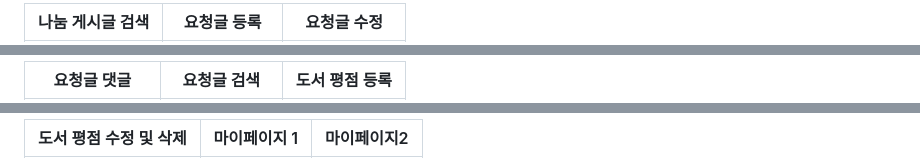
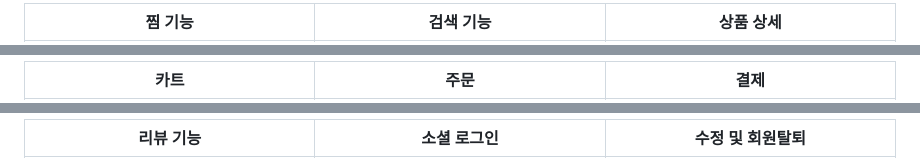
Before and after one commit to oz-main-13-team3/ObeStoreBE, a Markdown page: readme.md, 3 parts joined by grey strips. Rendered like a GitHub page.

```diff
--- a/readme.md
+++ b/readme.md
@@ -37,3 +36,3 @@
 
-|                                                                                                             나눔 게시글 검색                                                                                                             |              요청글 등록              |              요청글 수정              |
+|                                                                                                             찜 기능                                                                                                             |              검색 기능              |              상품 상세              |
 |:---------------------------------------------------------------------------------------------------------------------------------------------------------------------------------------------------------------------------------:|:--------------------------------:|:--------------------------------:|
@@ -41,3 +40,3 @@
 
-|                                                                                                               요청글 댓글                                                                                                                |              요청글 검색              |            도서 평점 등록             |
+|                                                                                                               카트                                                                                                                |              주문              |            결제             |
 |:-----------------------------------------------------------------------------------------------------------------------------------------------------------------------------------------------------------------------------------:|:--------------------------------:|:-------------------------------:|
@@ -45,3 +44,3 @@
 
-|                                                                                                          도서 평점 수정 및 삭제                                                                                                           |             마이페이지 1             |           마이페이지2           |
+|                                                                                                          리뷰 기능                                                                                                           |             소셜 로그인             |           수정 및 회원탈퇴           |
 |:--------------------------------------------------------------------------------------------------------------------------------------------------------------------------------------------------------------------------------:|:----------:|:--------------------------:|
```
Also changed, not shown: other parts of readme.md (+10 -11 lines).
